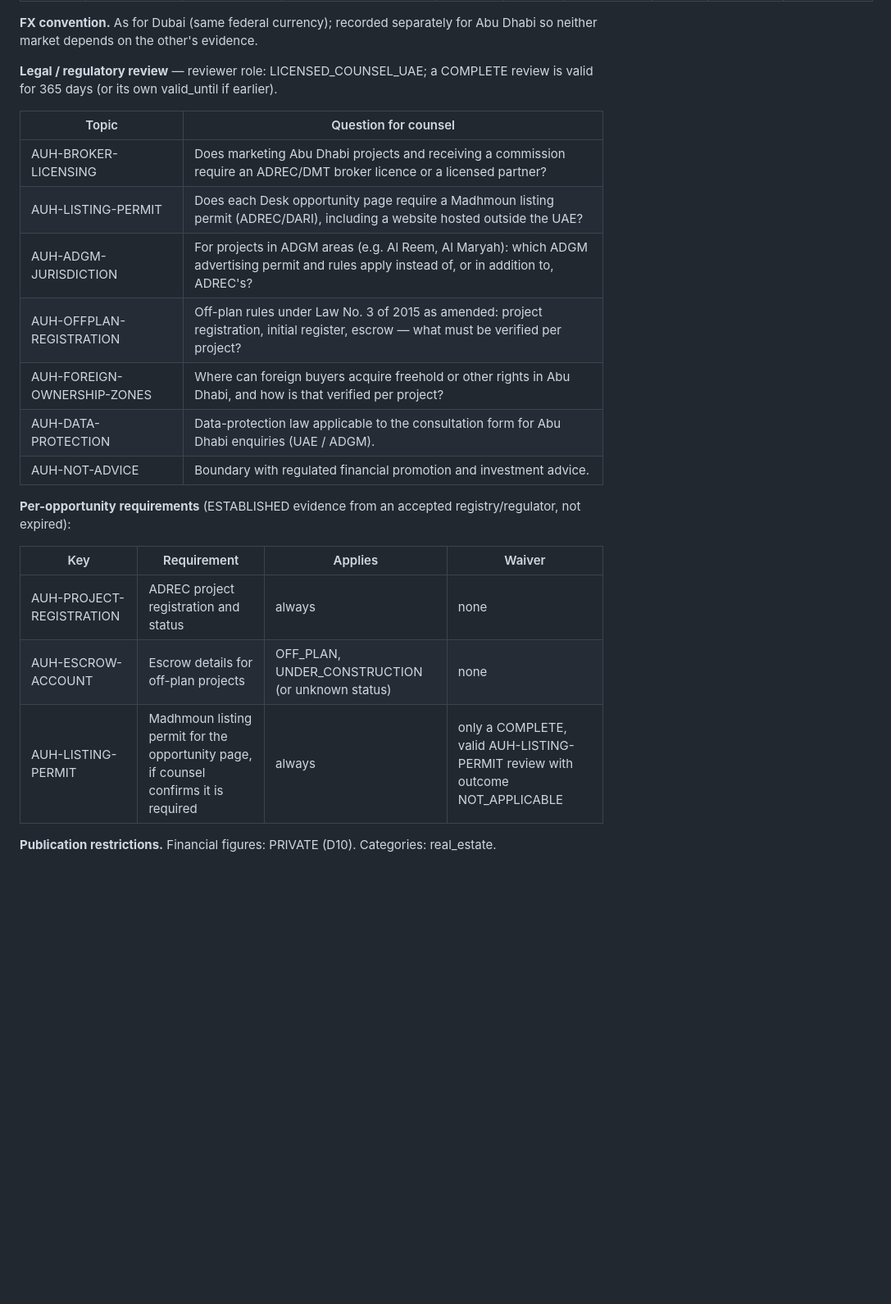
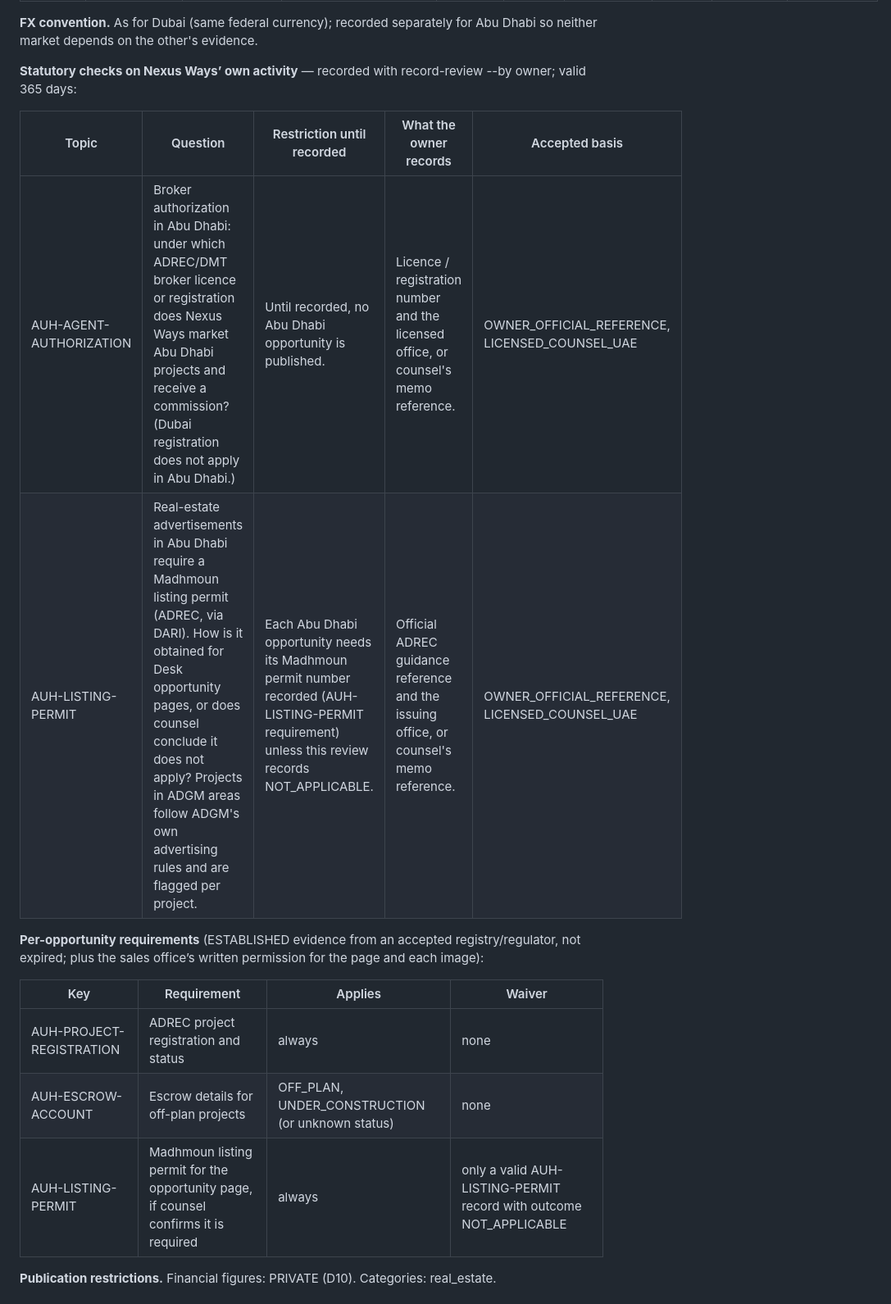
Before and after one commit to kianakazemi04/Nexus-Ways, a Markdown page: desk/_tools/MARKET-GATES.md, the part around one of its changes. Shown at 82% size. Drawn GitHub-style; blank space fills up the shorter version.

```diff
--- a/desk/_tools/MARKET-GATES.md
+++ b/desk/_tools/MARKET-GATES.md
@@ -186,25 +180,20 @@ Generated from `MG-1.json` (the configuration is the source of truth).
 
 **FX convention.** As for Dubai (same federal currency); recorded separately for Abu Dhabi so neither market depends on the other's evidence.
 
-**Legal / regulatory review** — reviewer role: LICENSED_COUNSEL_UAE; a COMPLETE review is valid for 365 days (or its own valid_until if earlier).
+**Statutory checks on Nexus Ways’ own activity** — recorded with record-review --by owner; valid 365 days:
 
-| Topic | Question for counsel |
-|---|---|
-| AUH-BROKER-LICENSING | Does marketing Abu Dhabi projects and receiving a commission require an ADREC/DMT broker licence or a licensed partner? |
-| AUH-LISTING-PERMIT | Does each Desk opportunity page require a Madhmoun listing permit (ADREC/DARI), including a website hosted outside the UAE? |
-| AUH-ADGM-JURISDICTION | For projects in ADGM areas (e.g. Al Reem, Al Maryah): which ADGM advertising permit and rules apply instead of, or in addition to, ADREC's? |
-| AUH-OFFPLAN-REGISTRATION | Off-plan rules under Law No. 3 of 2015 as amended: project registration, initial register, escrow — what must be verified per project? |
-| AUH-FOREIGN-OWNERSHIP-ZONES | Where can foreign buyers acquire freehold or other rights in Abu Dhabi, and how is that verified per project? |
-| AUH-DATA-PROTECTION | Data-protection law applicable to the consultation form for Abu Dhabi enquiries (UAE / ADGM). |
-| AUH-NOT-ADVICE | Boundary with regulated financial promotion and investment advice. |
+| Topic | Question | Restriction until recorded | What the owner records | Accepted basis |
+|---|---|---|---|---|
+| AUH-AGENT-AUTHORIZATION | Broker authorization in Abu Dhabi: under which ADREC/DMT broker licence or registration does Nexus Ways market Abu Dhabi projects and receive a commission? (Dubai registration does not apply in Abu Dhabi.) | Until recorded, no Abu Dhabi opportunity is published. | Licence / registration number and the licensed office, or counsel's memo reference. | OWNER_OFFICIAL_REFERENCE, LICENSED_COUNSEL_UAE |
+| AUH-LISTING-PERMIT | Real-estate advertisements in Abu Dhabi require a Madhmoun listing permit (ADREC, via DARI). How is it obtained for Desk opportunity pages, or does counsel conclude it does not apply? Projects in ADGM areas follow ADGM's own advertising rules and are flagged per project. | Each Abu Dhabi opportunity needs its Madhmoun permit number recorded (AUH-LISTING-PERMIT requirement) unless this review records NOT_APPLICABLE. | Official ADREC guidance reference and the issuing office, or counsel's memo reference. | OWNER_OFFICIAL_REFERENCE, LICENSED_COUNSEL_UAE |
 
-**Per-opportunity requirements** (ESTABLISHED evidence from an accepted registry/regulator, not expired):
+**Per-opportunity requirements** (ESTABLISHED evidence from an accepted registry/regulator, not expired; plus the sales office’s written permission for the page and each image):
 
 | Key | Requirement | Applies | Waiver |
 |---|---|---|---|
 | AUH-PROJECT-REGISTRATION | ADREC project registration and status | always | none |
 | AUH-ESCROW-ACCOUNT | Escrow details for off-plan projects | OFF_PLAN, UNDER_CONSTRUCTION (or unknown status) | none |
-| AUH-LISTING-PERMIT | Madhmoun listing permit for the opportunity page, if counsel confirms it is required | always | only a COMPLETE, valid AUH-LISTING-PERMIT review with outcome NOT_APPLICABLE |
+| AUH-LISTING-PERMIT | Madhmoun listing permit for the opportunity page, if counsel confirms it is required | always | only a valid AUH-LISTING-PERMIT record with outcome NOT_APPLICABLE |
 
 **Publication restrictions.** Financial figures: PRIVATE (D10). Categories: real_estate.
 
```
Also changed, not shown: other parts of desk/_tools/MARKET-GATES.md (+43 -87 lines).
